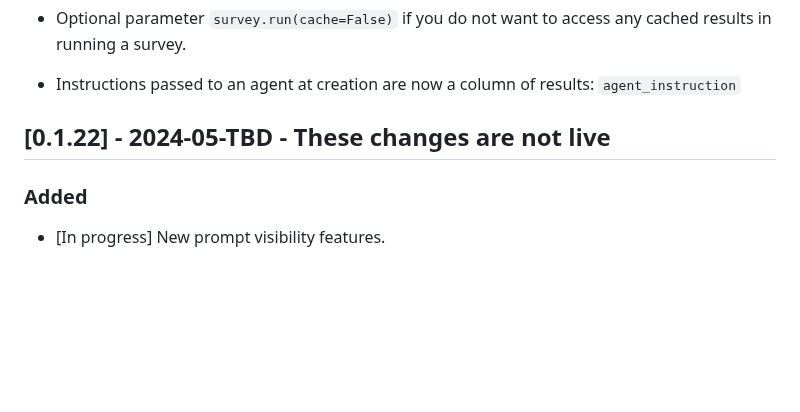
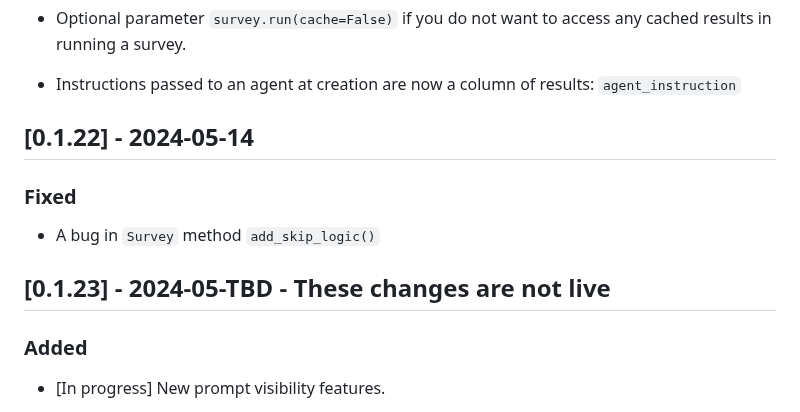
Before and after one commit to expectedparrot/edsl, a Markdown page: CHANGELOG.md, the part around the change. GitHub-like rendering; blank space fills up the shorter version.

Commit message:
Updating changelog

```diff
--- a/CHANGELOG.md
+++ b/CHANGELOG.md
@@ -309,7 +309,14 @@ We modified exception messages. If your survey run generates exceptions, run `re
 
 
 
-## [0.1.22] - 2024-05-TBD - These changes are not live
+## [0.1.22] - 2024-05-14
+
+### Fixed
+
+- A bug in `Survey` method `add_skip_logic()`
+
+
+## [0.1.23] - 2024-05-TBD - These changes are not live
 
 ### Added
 
```
